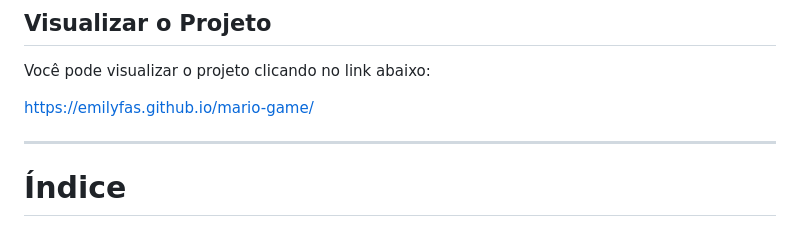
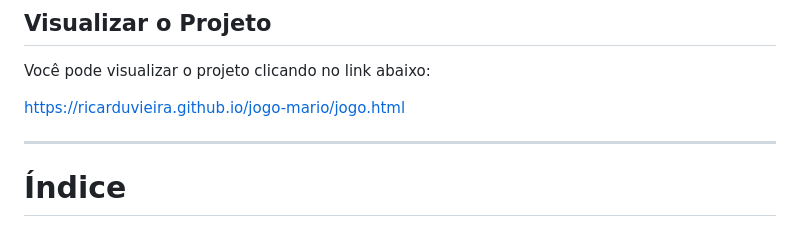
Before and after one commit to ricarduvieira/jogo-mario, a Markdown page: README.md, the part around the change. GitHub-like rendering.

```diff
--- a/README.md
+++ b/README.md
@@ -18,7 +18,7 @@ No Jogo do Mario, o objetivo é ajudar o personagem principal, Mario, a evitar o
 ## Visualizar o Projeto
 Você pode visualizar o projeto clicando no link abaixo:
 
-[https://emilyfas.github.io/mario-game/](https://ricarduvieira.github.io/jogo-mario/)
+https://ricarduvieira.github.io/jogo-mario/jogo.html
 
 ---
 # Índice
```
